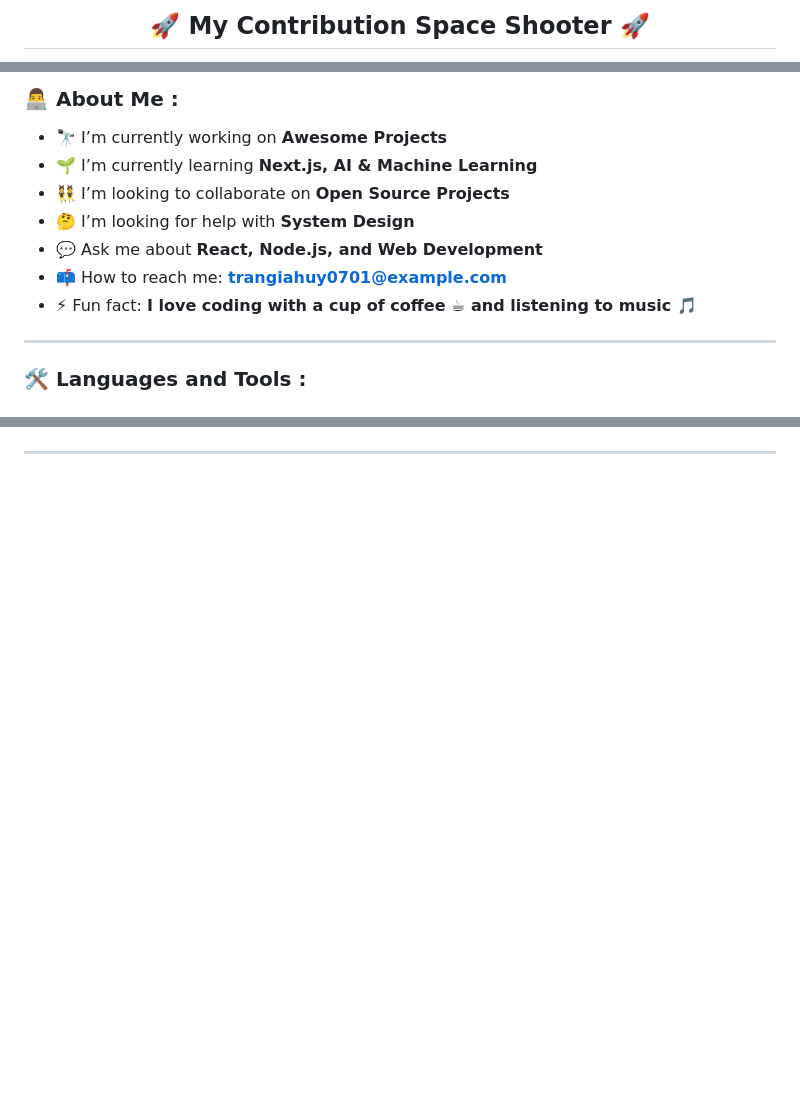
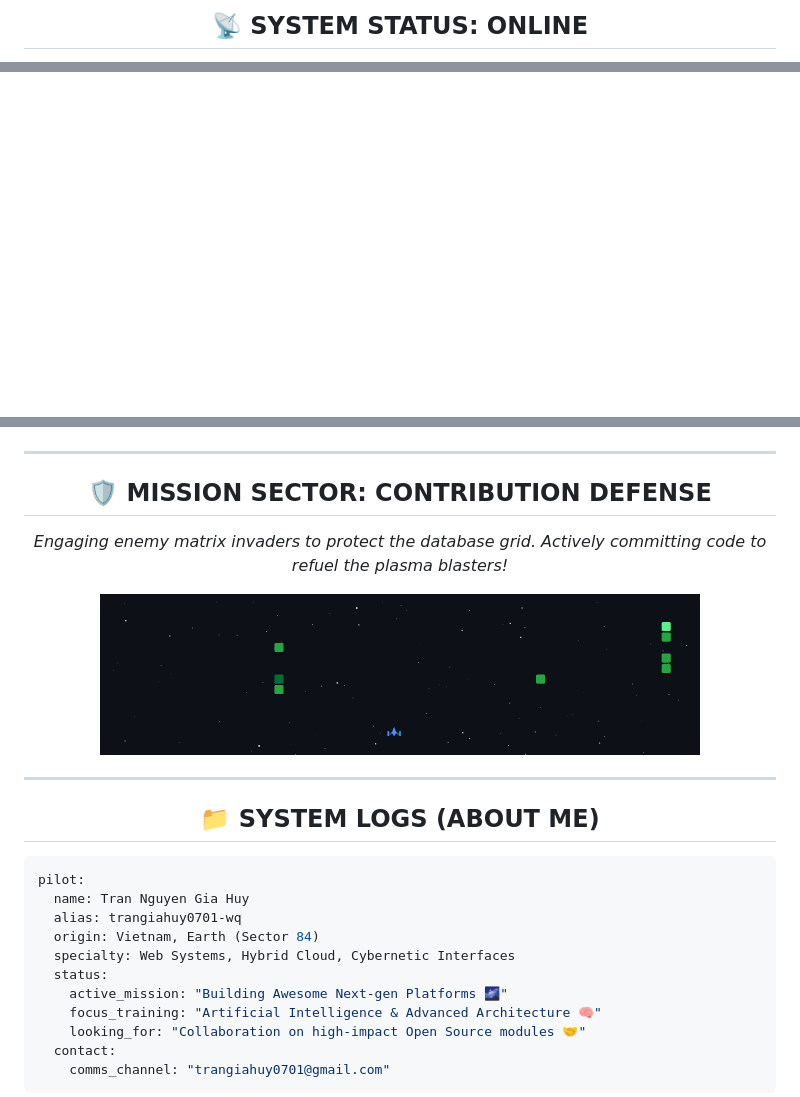
Before and after one commit to trangiahuy0701-wq/trangiahuy0701-wq, a Markdown page: README.md, 3 parts joined by grey strips. Drawn GitHub-style; blank space fills up the shorter version.

Commit message:
style: redesign readme with futuristic sci-fi theme

````diff
--- a/README.md
+++ b/README.md
@@ -11,4 +10,4 @@
 
-<!-- SPACE SHOOTER GAME SECTION -->
-<h2 align="center">🚀 My Contribution Space Shooter 🚀</h2>
+<h2 align="center">📡 SYSTEM STATUS: ONLINE</h2>
+
 <div align="center">
@@ -34,15 +20 @@
-### 👨‍💻 About Me :
-
-- 🔭 I’m currently working on **Awesome Projects**
-- 🌱 I’m currently learning **Next.js, AI & Machine Learning**
-- 👯 I’m looking to collaborate on **Open Source Projects**
-- 🤔 I’m looking for help with **System Design**
-- 💬 Ask me about **React, Node.js, and Web Development**
-- 📫 How to reach me: **trangiahuy0701@example.com**
-- ⚡ Fun fact: **I love coding with a cup of coffee ☕ and listening to music 🎵**
-
----
-
-### 🛠️ Languages and Tools :
-
 <div align="center">
@@ -66,3 +31,28 @@
 
 ---
 
+<h2 align="center">🛡️ MISSION SECTOR: CONTRIBUTION DEFENSE</h2>
+<p align="center"><i>Engaging enemy matrix invaders to protect the database grid. Actively committing code to refuel the plasma blasters!</i></p>
+
+<div align="center">
+  <img src="space-shooter.gif" alt="GitHub Contribution Space Shooter Game" width="600" style="border: 3px solid #00f0ff; border-radius: 12px; box-shadow: 0 0 15px rgba(0, 240, 255, 0.4);" />
+</div>
+
+---
+
+<h2 align="center">📁 SYSTEM LOGS (ABOUT ME)</h2>
+
+```yaml
+pilot:
+  name: Tran Nguyen Gia Huy
+  alias: trangiahuy0701-wq
+  origin: Vietnam, Earth (Sector 84)
+  specialty: Web Systems, Hybrid Cloud, Cybernetic Interfaces
+  status:
+    active_mission: "Building Awesome Next-gen Platforms 🌌"
+    focus_training: "Artificial Intelligence & Advanced Architecture 🧠"
+    looking_for: "Collaboration on high-impact Open Source modules 🤝"
+  contact:
+    comms_channel: "trangiahuy0701@gmail.com"
+```
+
````
Also changed, not shown: other parts of README.md (+24 -33 lines).
